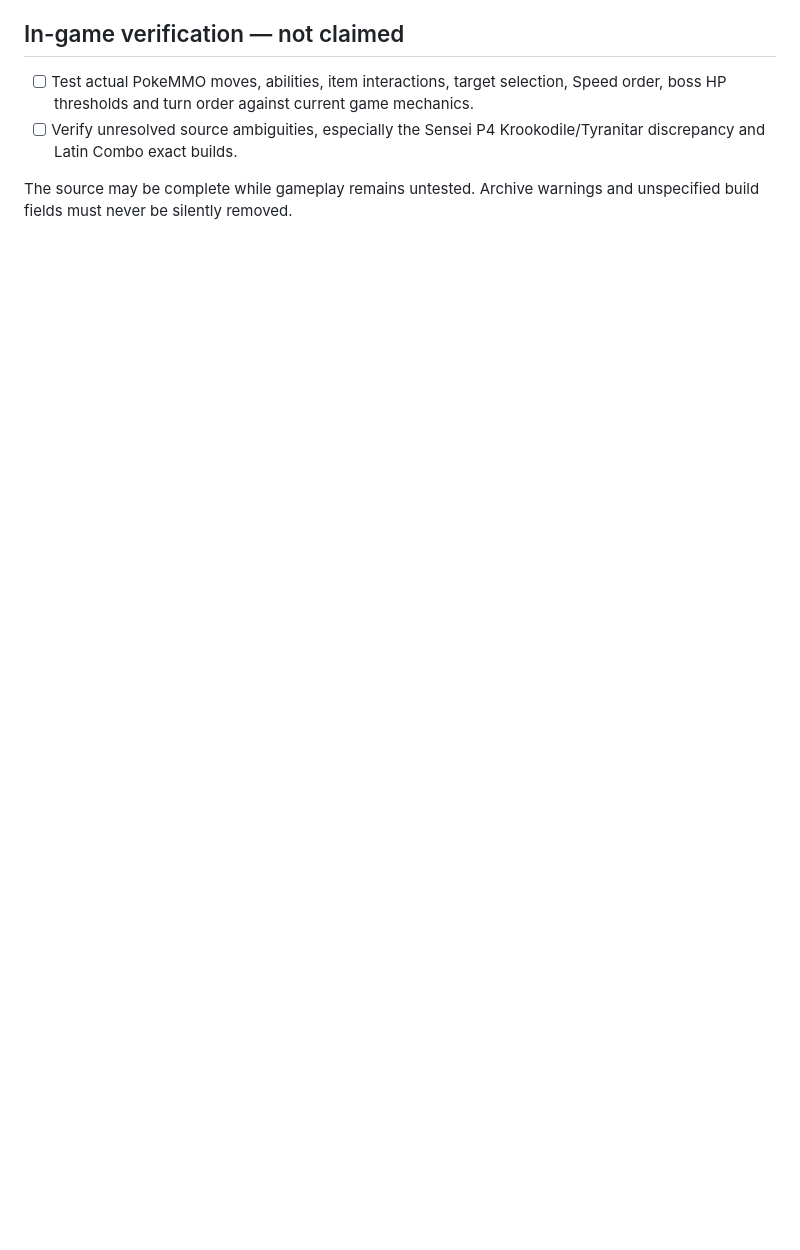
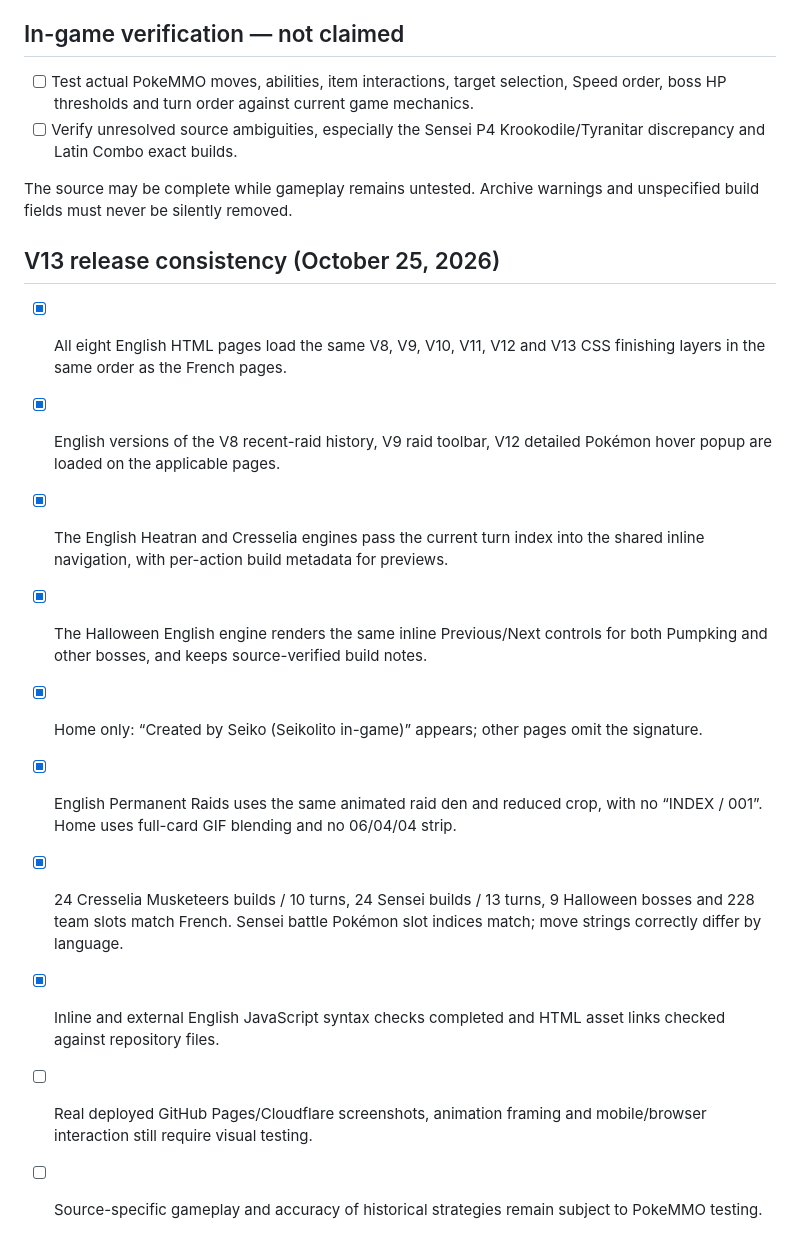
Before and after one commit to SeikoChillBot/heatran-raid-guide, a Markdown page: VALIDATION_EN.md, the part around the change. Rendered like a GitHub page; blank space fills up the shorter version.

Commit message:
test(en): record static visual V13 parity and pending live browser review

```diff
--- a/VALIDATION_EN.md
+++ b/VALIDATION_EN.md
@@ -37,3 +37,18 @@ Two types of validation are distinguished below: **static/source checks already
 - [ ] Verify unresolved source ambiguities, especially the Sensei P4 Krookodile/Tyranitar discrepancy and Latin Combo exact builds.
 
 The source may be complete while gameplay remains untested. Archive warnings and unspecified build fields must never be silently removed.
+
+
+## V13 release consistency (October 25, 2026)
+
+- [x] All eight English HTML pages load the same V8, V9, V10, V11, V12 and V13 CSS finishing layers in the same order as the French pages.
+- [x] English versions of the V8 recent-raid history, V9 raid toolbar, V12 detailed Pokémon hover popup are loaded on the applicable pages.
+- [x] The English Heatran and Cresselia engines pass the current turn index into the shared inline navigation, with per-action build metadata for previews.
+- [x] The Halloween English engine renders the same inline Previous/Next controls for both Pumpking and other bosses, and keeps source-verified build notes.
+- [x] Home only: “Created by Seiko (Seikolito in-game)” appears; other pages omit the signature.
+- [x] English Permanent Raids uses the same animated raid den and reduced crop, with no “INDEX / 001”. Home uses full-card GIF blending and no 06/04/04 strip.
+- [x] 24 Cresselia Musketeers builds / 10 turns, 24 Sensei builds / 13 turns, 9 Halloween bosses and 228 team slots match French. Sensei battle Pokémon slot indices match; move strings correctly differ by language.
+- [x] Inline and external English JavaScript syntax checks completed and HTML asset links checked against repository files.
+
+- [ ] Real deployed GitHub Pages/Cloudflare screenshots, animation framing and mobile/browser interaction still require visual testing.
+- [ ] Source-specific gameplay and accuracy of historical strategies remain subject to PokeMMO testing.
```
